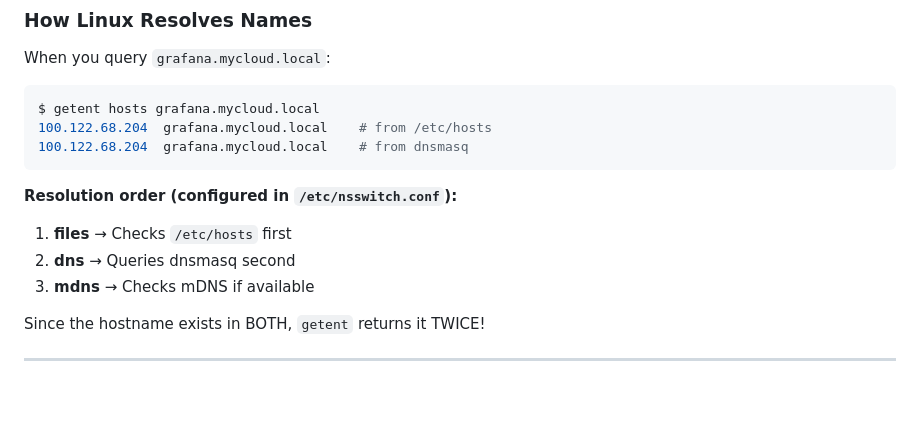
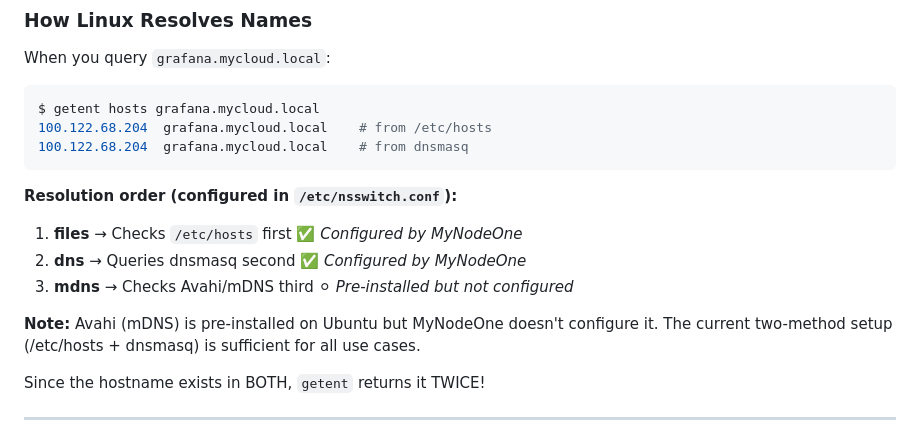
Before and after one commit to vinsac/MyNodeOne, a Markdown page: docs/DNS_ARCHITECTURE.md, the part around the change printed below. Drawn GitHub-style; blank space fills up the shorter version.

````diff
--- a/docs/DNS_ARCHITECTURE.md
+++ b/docs/DNS_ARCHITECTURE.md
@@ -93,9 +93,11 @@ $ getent hosts grafana.mycloud.local
 ```
 
 **Resolution order (configured in `/etc/nsswitch.conf`):**
-1. **files** → Checks `/etc/hosts` first
-2. **dns** → Queries dnsmasq second
-3. **mdns** → Checks mDNS if available
+1. **files** → Checks `/etc/hosts` first ✅ *Configured by MyNodeOne*
+2. **dns** → Queries dnsmasq second ✅ *Configured by MyNodeOne*
+3. **mdns** → Checks Avahi/mDNS third ⚪ *Pre-installed but not configured*
+
+**Note:** Avahi (mDNS) is pre-installed on Ubuntu but MyNodeOne doesn't configure it. The current two-method setup (/etc/hosts + dnsmasq) is sufficient for all use cases.
 
 Since the hostname exists in BOTH, `getent` returns it TWICE!
 
````
Also changed, not shown: other parts of docs/DNS_ARCHITECTURE.md (+60 -0 lines).
